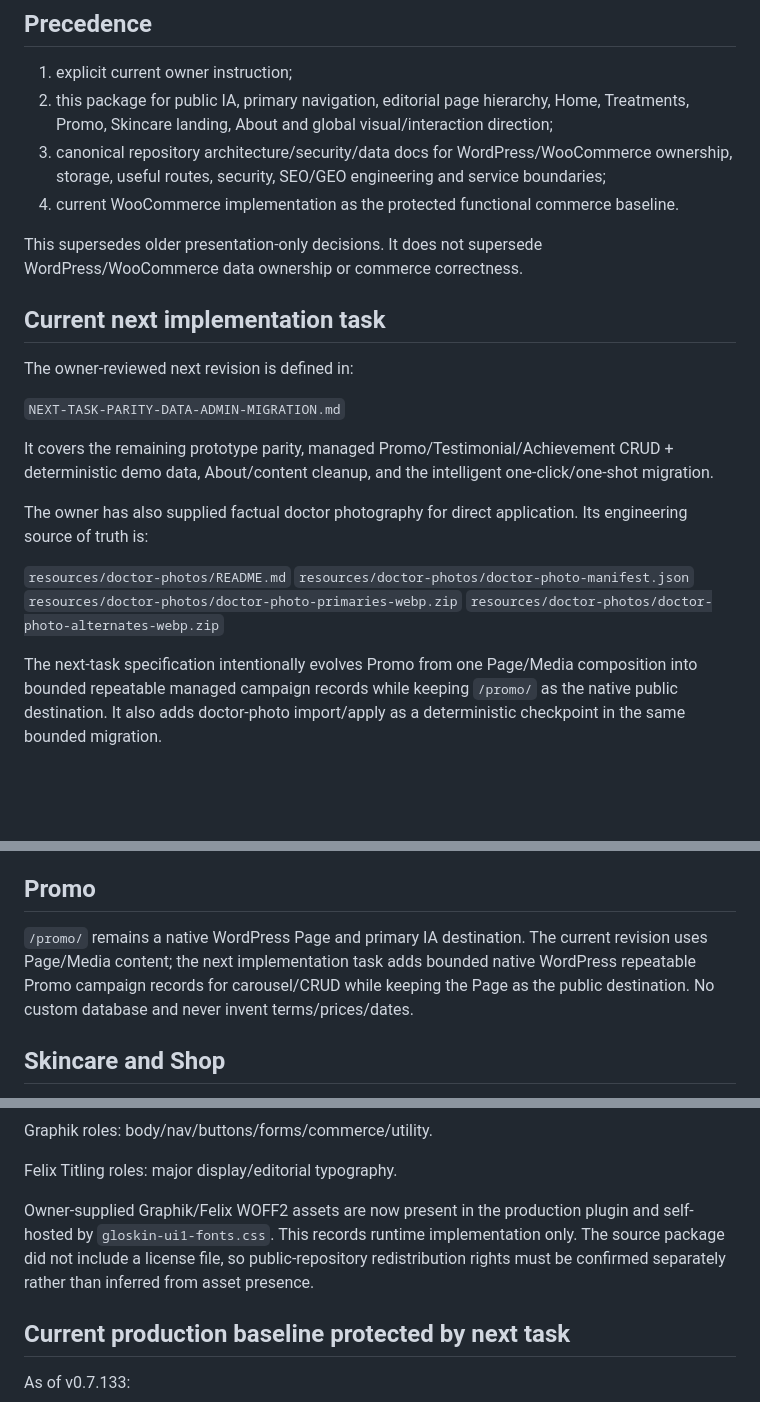
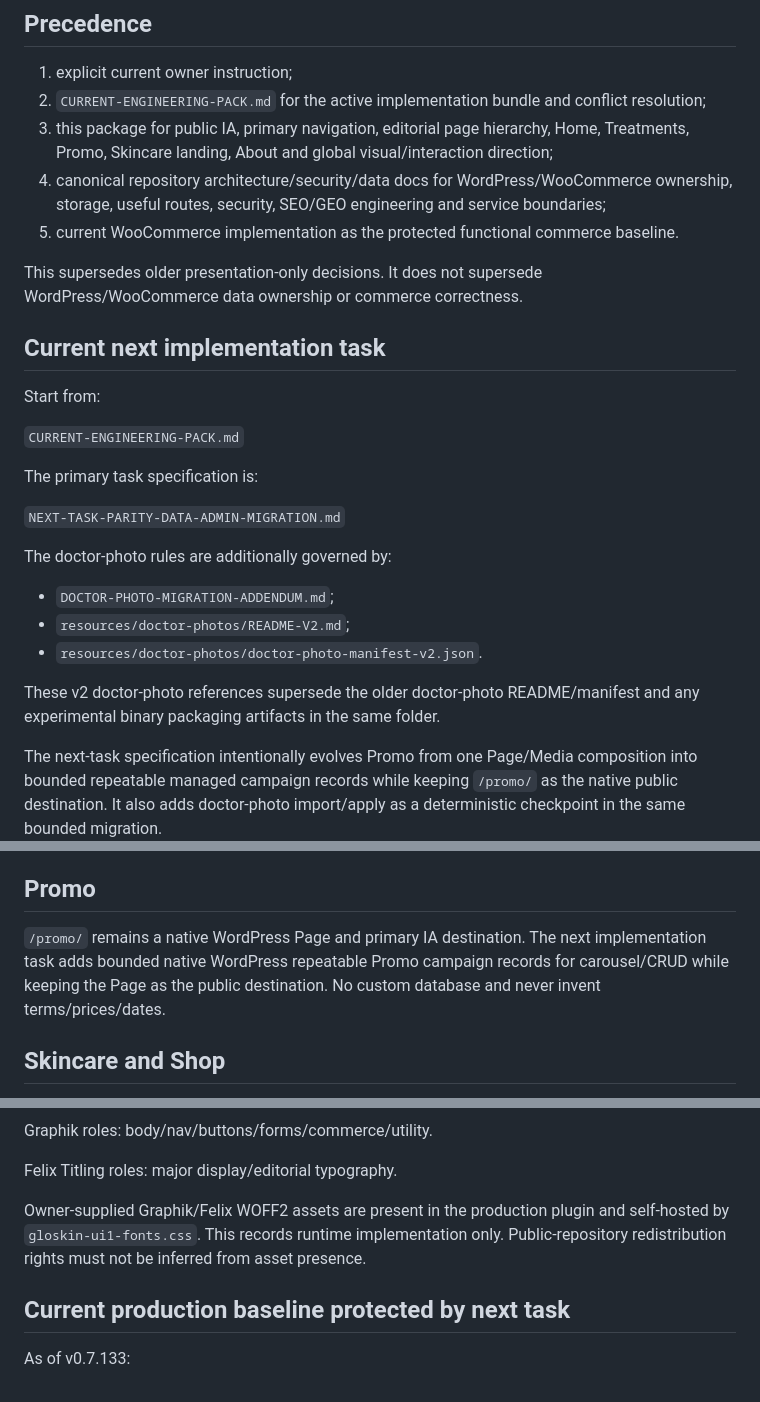
Before and after one commit to yudanfahmie/gloskin-site-core, a Markdown page: docs/2026-08-18-prototype-refresh/README.md, 3 parts joined by grey strips. Rendered like a GitHub page; blank space fills up the shorter version.

Commit message:
point refresh authority to canonical engineering pack and v2 doctor photos

```diff
--- a/docs/2026-08-18-prototype-refresh/README.md
+++ b/docs/2026-08-18-prototype-refresh/README.md
@@ -5,26 +5,30 @@ This package is the latest client-approved authority for Gloskin's **public/edit
 ## Precedence
 
 1. explicit current owner instruction;
-2. this package for public IA, primary navigation, editorial page hierarchy, Home, Treatments, Promo, Skincare landing, About and global visual/interaction direction;
-3. canonical repository architecture/security/data docs for WordPress/WooCommerce ownership, storage, useful routes, security, SEO/GEO engineering and service boundaries;
-4. current WooCommerce implementation as the protected functional commerce baseline.
+2. `CURRENT-ENGINEERING-PACK.md` for the active implementation bundle and conflict resolution;
+3. this package for public IA, primary navigation, editorial page hierarchy, Home, Treatments, Promo, Skincare landing, About and global visual/interaction direction;
+4. canonical repository architecture/security/data docs for WordPress/WooCommerce ownership, storage, useful routes, security, SEO/GEO engineering and service boundaries;
+5. current WooCommerce implementation as the protected functional commerce baseline.
 
 This supersedes older presentation-only decisions. It does not supersede WordPress/WooCommerce data ownership or commerce correctness.
 
 ## Current next implementation task
 
-The owner-reviewed next revision is defined in:
+Start from:
+
+`CURRENT-ENGINEERING-PACK.md`
+
+The primary task specification is:
 
 `NEXT-TASK-PARITY-DATA-ADMIN-MIGRATION.md`
 
-It covers the remaining prototype parity, managed Promo/Testimonial/Achievement CRUD + deterministic demo data, About/content cleanup, and the intelligent one-click/one-shot migration.
+The doctor-photo rules are additionally governed by:
 
-The owner has also supplied factual doctor photography for direct application. Its engineering source of truth is:
+- `DOCTOR-PHOTO-MIGRATION-ADDENDUM.md`;
+- `resources/doctor-photos/README-V2.md`;
+- `resources/doctor-photos/doctor-photo-manifest-v2.json`.
 
-`resources/doctor-photos/README.md`
-`resources/doctor-photos/doctor-photo-manifest.json`
-`resources/doctor-photos/doctor-photo-primaries-webp.zip`
-`resources/doctor-photos/doctor-photo-alternates-webp.zip`
+These v2 doctor-photo references supersede the older doctor-photo README/manifest and any experimental binary packaging artifacts in the same folder.
 
 The next-task specification intentionally evolves Promo from one Page/Media composition into bounded repeatable managed campaign records while keeping `/promo/` as the native public destination. It also adds doctor-photo import/apply as a deterministic checkpoint in the same bounded migration.
 
@@ -65,7 +69,7 @@ Retain the existing data relationships/recommendation engine. Converge presentat
 
 ## Promo
 
-`/promo/` remains a native WordPress Page and primary IA destination. The current revision uses Page/Media content; the next implementation task adds bounded native WordPress repeatable Promo campaign records for carousel/CRUD while keeping the Page as the public destination. No custom database and never invent terms/prices/dates.
+`/promo/` remains a native WordPress Page and primary IA destination. The next implementation task adds bounded native WordPress repeatable Promo campaign records for carousel/CRUD while keeping the Page as the public destination. No custom database and never invent terms/prices/dates.
 
 ## Skincare and Shop
 
@@ -91,7 +95,7 @@ Graphik roles: body/nav/buttons/forms/commerce/utility.
 
 Felix Titling roles: major display/editorial typography.
 
-Owner-supplied Graphik/Felix WOFF2 assets are now present in the production plugin and self-hosted by `gloskin-ui1-fonts.css`. This records runtime implementation only. The source package did not include a license file, so public-repository redistribution rights must be confirmed separately rather than inferred from asset presence.
+Owner-supplied Graphik/Felix WOFF2 assets are present in the production plugin and self-hosted by `gloskin-ui1-fonts.css`. This records runtime implementation only. Public-repository redistribution rights must not be inferred from asset presence.
 
 ## Current production baseline protected by next task
 
```
